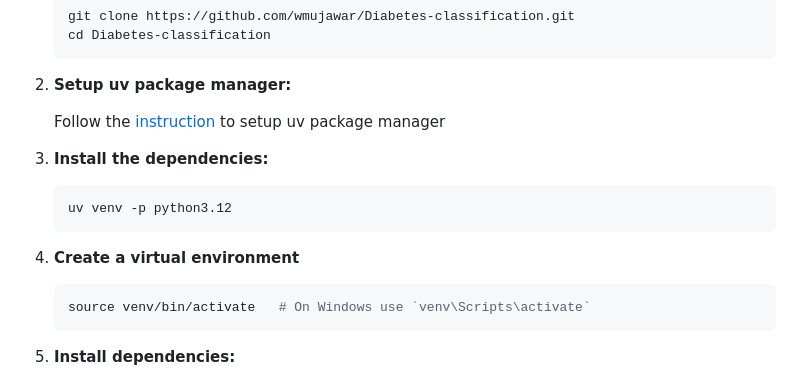
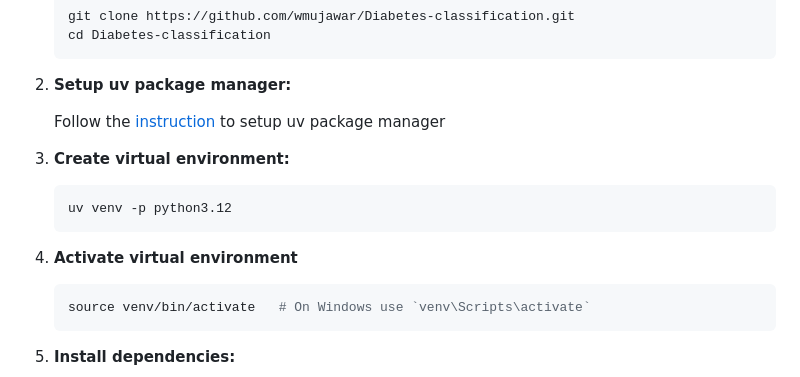
Before and after one commit to wmujawar/Diabetes-classification, a Markdown page: README.md, the part around the change. Rendered like a GitHub page.

Commit message:
Update README.md to correct virtual environment setup instructions

````diff
--- a/README.md
+++ b/README.md
@@ -50,13 +50,13 @@ To set up this project and install all the required dependencies, use the follow
 
     Follow the [instruction](https://docs.astral.sh/uv/getting-started/installation/) to setup uv package manager
 
-3. **Install the dependencies:**
+3. **Create virtual environment:**
 
     ```bash
     uv venv -p python3.12
     ```
 
-4. **Create a virtual environment**
+4. **Activate virtual environment**
     ```bash
     source venv/bin/activate   # On Windows use `venv\Scripts\activate`
     ```
````
